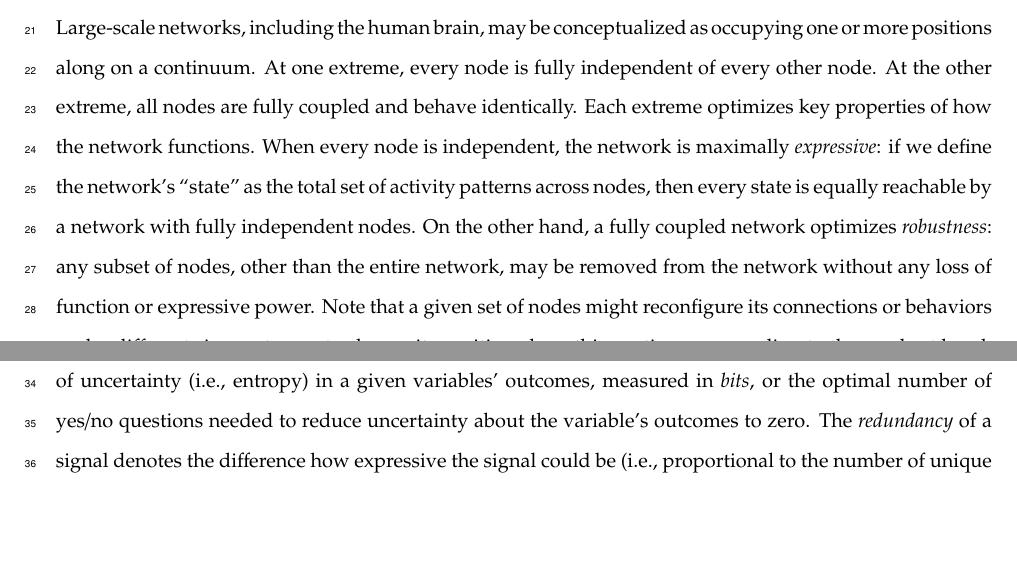
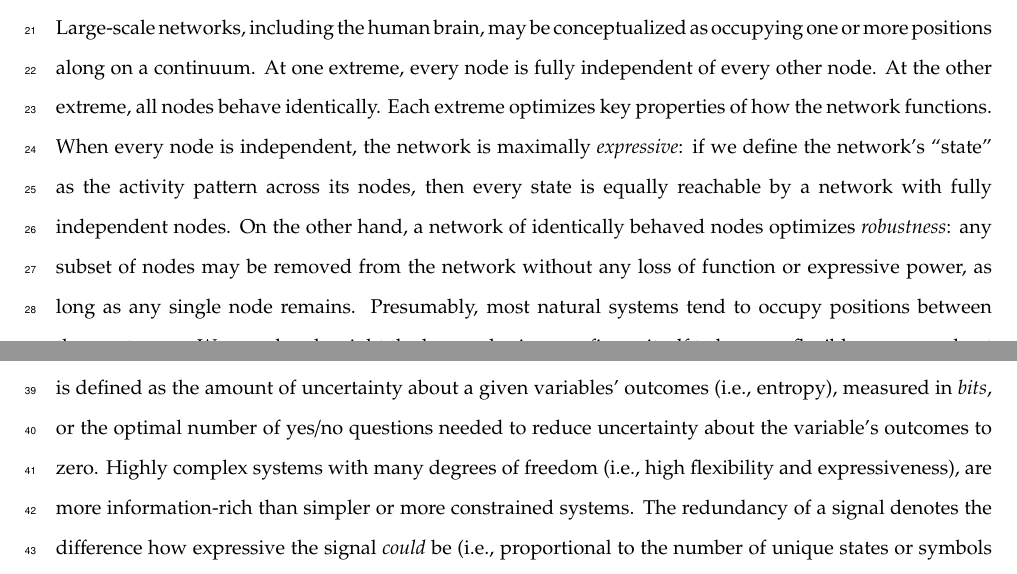
Before and after one commit to ContextLab/pca_paper, a LaTeX paper (paper/main.tex): two parts of pages 1 and 2 of 9, joined at a grey line, cut so that both start at the same text, the shorter picture padded with empty space. Compiled offline with pdfLaTeX.

Commit message:
i seem to be making backwards progress...but i'm reading some related papers to help frame things and flesh out the intro

```diff
--- a/paper/main.tex
+++ b/paper/main.tex
@@ -58,12 +58,12 @@ engagement.
 Large-scale networks, including the human brain, may be conceptualized as
 occupying one or more positions along on a continuum. At one extreme, every
 node is fully independent of every other node. At the other extreme, all nodes
-are fully coupled and behave identically. Each extreme optimizes key properties
-of how the network functions. When every node is independent, the network is
-maximally \textit{expressive}: if we define the network's ``state'' as the
-total set of activity patterns across nodes, then every state is equally
-reachable by a network with fully independent nodes. On the other hand, a fully
-coupled network optimizes \textit{robustness}: any subset of nodes, other than
-the entire network, may be removed from the network without any loss of
-function or expressive power. Note that a given set of nodes might reconfigure
-its connections or behaviors under different circumstances to change its
+behave identically. Each extreme optimizes key properties of how the network
+functions. When every node is independent, the network is maximally
+\textit{expressive}: if we define the network's ``state'' as the activity
+pattern across its nodes, then every state is equally reachable by a network
+with fully independent nodes. On the other hand, a network of identically
+behaved nodes optimizes \textit{robustness}: any subset of nodes may be removed
+from the network without any loss of function or expressive power, as long as
+any single node remains. Presumably, most natural systems tend to occupy
+positions between these extremes. We wondered: might the human brain
@@ -73,0 +73 @@ to ongoing demands?
+continuum?
@@ -79,6 +90,10 @@ measures of how much \textit{information}~\citep{Shan48} is contained in a
-given signal or pattern. Formally, information is defined as the amount of
-uncertainty (i.e., entropy) in a given variables' outcomes, measured in
-\textit{bits}, or the optimal number of yes/no questions needed to reduce
-uncertainty about the variable's outcomes to zero. The \textit{redundancy} of a
-signal denotes the difference how expressive the signal could be (i.e.,
-proportional to the number of unique states or symbols used to transmit the
+measures of how much \textit{information} is contained in a given signal or
+pattern, and how \textit{redundant} a signal is. Formally, information is
+defined as the amount of uncertainty about a given variables' outcomes (i.e.,
+entropy), measured in \textit{bits}, or the optimal number of yes/no questions
+needed to reduce uncertainty about the variable's outcomes to zero. Highly
+complex systems with many degrees of freedom (i.e., high flexibility and
+expressiveness), are more information-rich than simpler or more constrained
+systems. The redundancy of a signal denotes the difference how expressive the
+signal \textit{could} be (i.e., proportional to the number of unique states or
+symbols used to transmit the signal) and the actual information rate (i.e., the
```
Also changed, not shown: paper/main.tex (66 more changed lines).
